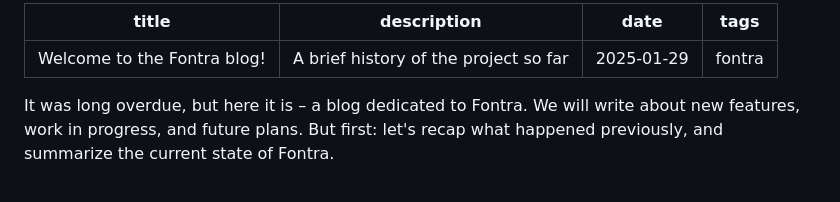
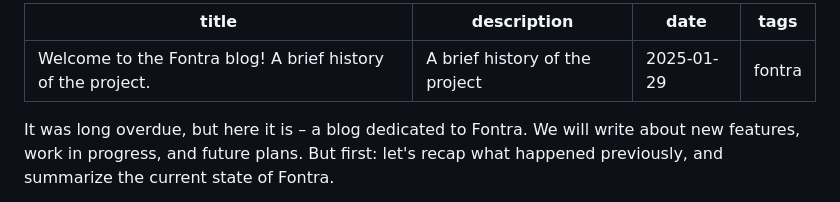
Before and after one commit to fontra/fontra-blog, a Markdown page: content/blog/introduction.md, the part around the change. GitHub-like rendering.

Commit message:
Improve title + description

```diff
--- a/content/blog/introduction.md
+++ b/content/blog/introduction.md
@@ -1,6 +1,6 @@
 ---
-title: Welcome to the Fontra blog!
-description: A brief history of the project so far
+title: Welcome to the Fontra blog! A brief history of the project.
+description: A brief history of the project
 date: 2025-01-29
 tags: fontra
 ---
```
